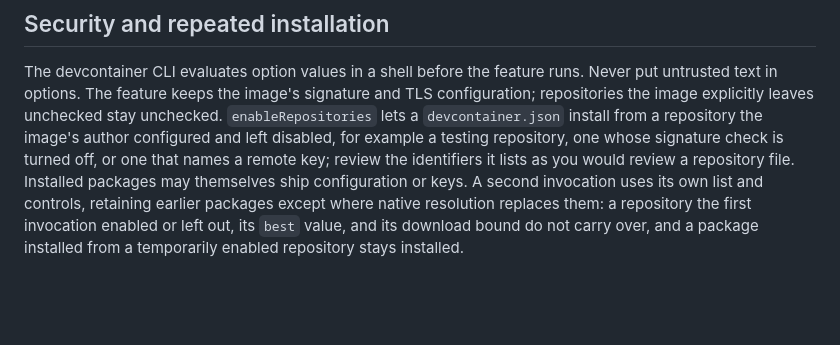
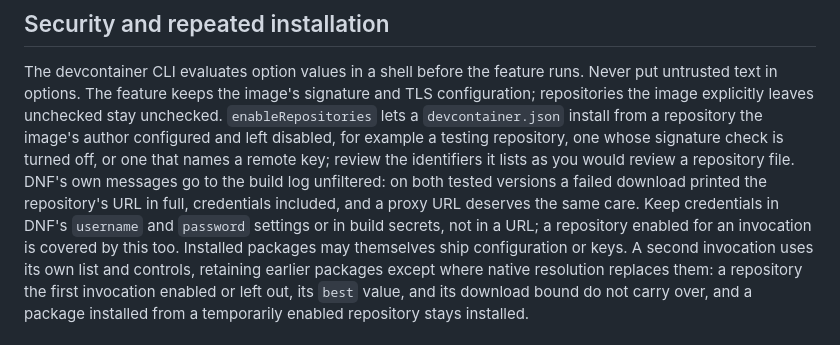
Before and after one commit to hoshiori-dev/devcontainer-features, a Markdown page: src/dnf-packages/README.md, the part around the change. Drawn GitHub-style; blank space fills up the shorter version.

```diff
--- a/src/dnf-packages/README.md
+++ b/src/dnf-packages/README.md
@@ -132,7 +132,10 @@ The devcontainer CLI evaluates option values in a shell before the feature runs.
 The feature keeps the image's signature and TLS configuration; repositories the image explicitly leaves unchecked stay
 unchecked. `enableRepositories` lets a `devcontainer.json` install from a repository the image's author configured and
 left disabled, for example a testing repository, one whose signature check is turned off, or one that names a remote
-key; review the identifiers it lists as you would review a repository file. Installed packages may themselves ship
+key; review the identifiers it lists as you would review a repository file. DNF's own messages go to the build log
+unfiltered: on both tested versions a failed download printed the repository's URL in full, credentials included, and a
+proxy URL deserves the same care. Keep credentials in DNF's `username` and `password` settings or in build secrets, not
+in a URL; a repository enabled for an invocation is covered by this too. Installed packages may themselves ship
 configuration or keys. A second invocation uses its own list and controls, retaining earlier packages except where
 native resolution replaces them: a repository the first invocation enabled or left out, its `best` value, and its
 download bound do not carry over, and a package installed from a temporarily enabled repository stays installed.
```
Also changed, not shown: src/dnf-packages/NOTES.md (+4 -1 lines), 1 other file.
